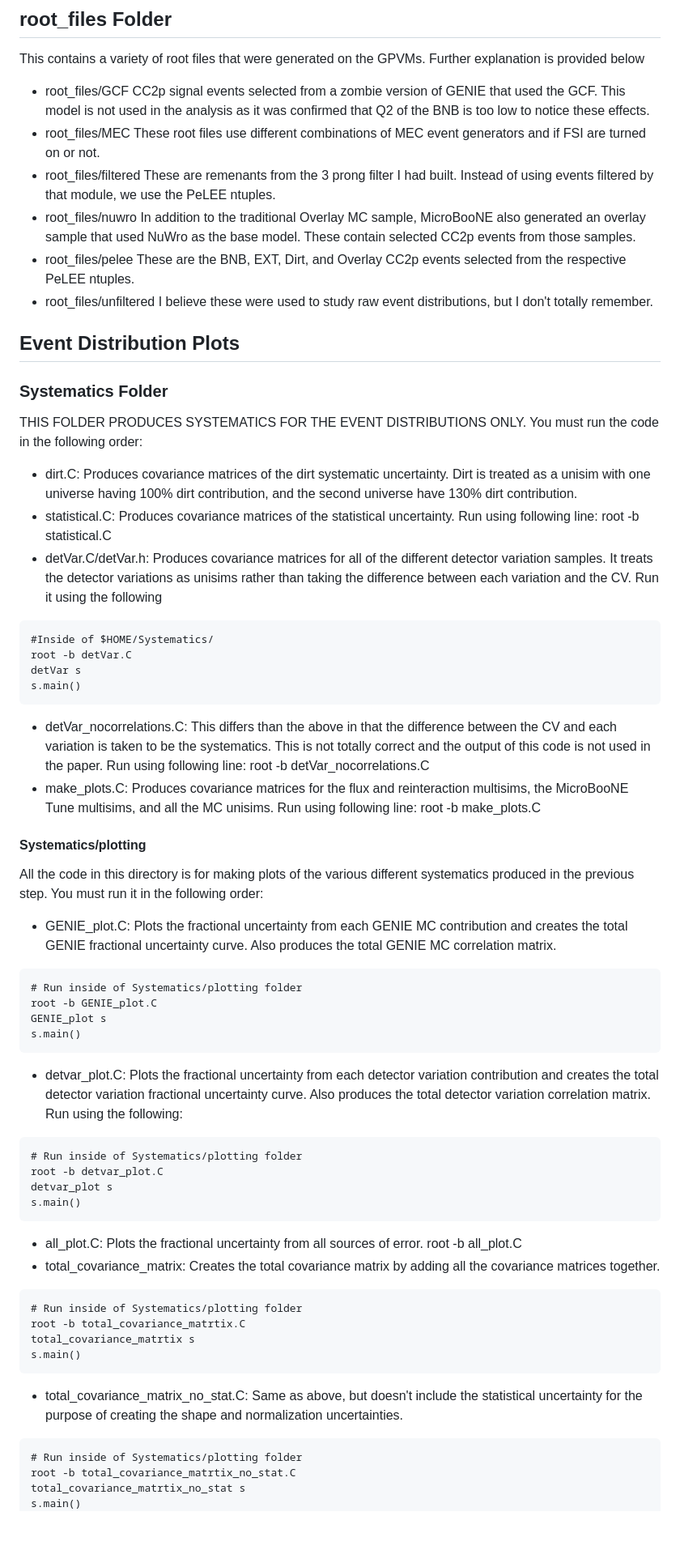
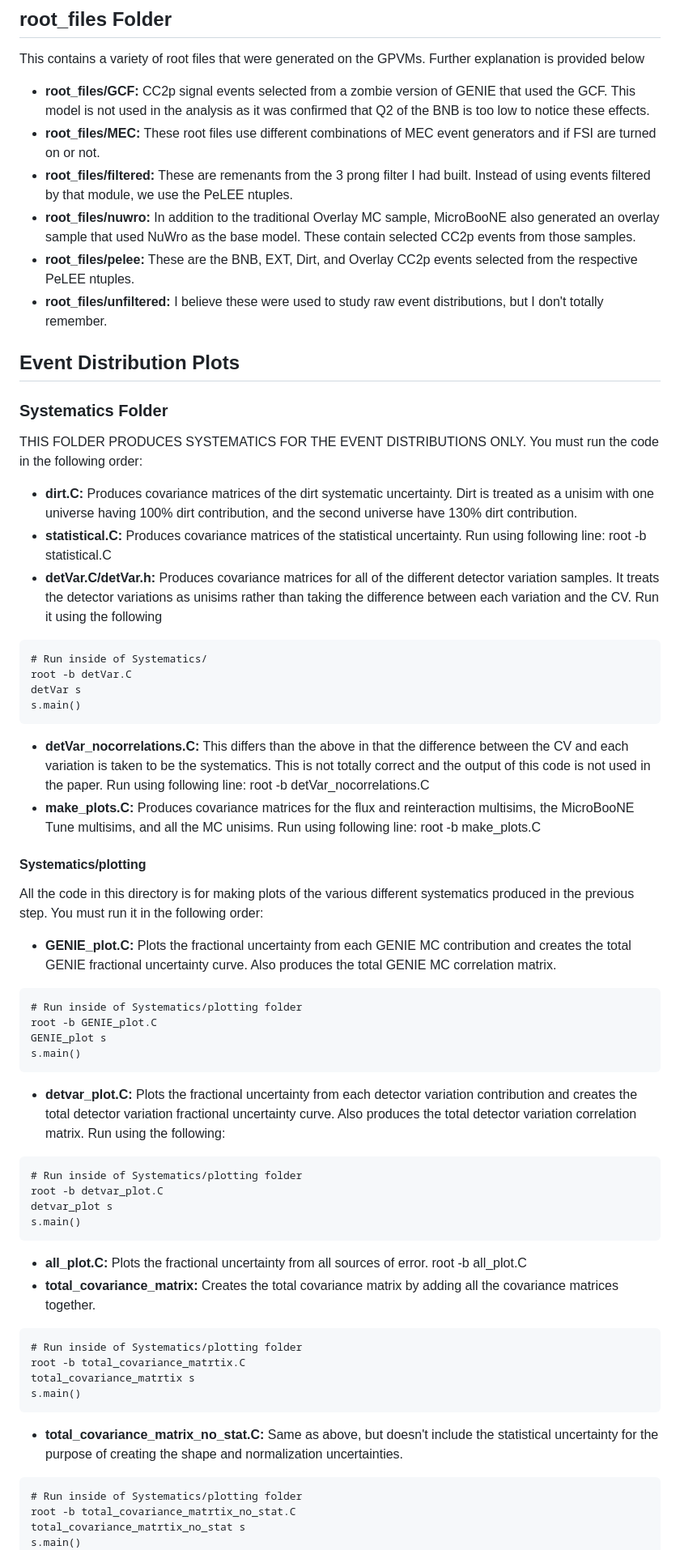
Before and after one commit to ssfehlberg/CC2p-Analysis-Code, a Markdown page: README.md, the part around one of its changes. Shown at 81% size. Rendered like a GitHub page; blank space fills up the shorter version.

````diff
--- a/README.md
+++ b/README.md
@@ -4,61 +4,54 @@ Ths repository contains a variety of code used to produce event distributions, M
 ## root_files Folder
 This contains a variety of root files that were generated on the GPVMs. Further explanation is provided below
 
-* root_files/GCF
-CC2p signal events selected from a zombie version of GENIE that used the GCF. This model is not used in the analysis as it was confirmed that Q2 of the BNB is too low to notice these effects.
-* root_files/MEC
-These root files use different combinations of MEC event generators and if FSI are turned on or not.
-* root_files/filtered
-These are remenants from the 3 prong filter I had built. Instead of using events filtered by that module, we use the PeLEE ntuples.
-* root_files/nuwro
-In addition to the traditional Overlay MC sample, MicroBooNE also generated an overlay sample that used NuWro as the base model. These contain selected CC2p events from those samples.
-* root_files/pelee
-These are the BNB, EXT, Dirt, and Overlay CC2p events selected from the respective PeLEE ntuples.
-* root_files/unfiltered
-I believe these were used to study raw event distributions, but I don't totally remember.
+* **root_files/GCF:** CC2p signal events selected from a zombie version of GENIE that used the GCF. This model is not used in the analysis as it was confirmed that Q2 of the BNB is too low to notice these effects.
+* **root_files/MEC:** These root files use different combinations of MEC event generators and if FSI are turned on or not.
+* **root_files/filtered:** These are remenants from the 3 prong filter I had built. Instead of using events filtered by that module, we use the PeLEE ntuples.
+* **root_files/nuwro:** In addition to the traditional Overlay MC sample, MicroBooNE also generated an overlay sample that used NuWro as the base model. These contain selected CC2p events from those samples.
+* **root_files/pelee:** These are the BNB, EXT, Dirt, and Overlay CC2p events selected from the respective PeLEE ntuples.
+* **root_files/unfiltered:** I believe these were used to study raw event distributions, but I don't totally remember.
 
 ## Event Distribution Plots
 
 ### Systematics Folder
 THIS FOLDER PRODUCES SYSTEMATICS FOR THE EVENT DISTRIBUTIONS ONLY. You must run the code in the following order:
- - dirt.C: Produces covariance matrices of the dirt systematic uncertainty. Dirt is treated as a unisim with one universe having 100% dirt contribution, and the second universe have 130% dirt contribution.
- - statistical.C: Produces covariance matrices of the statistical uncertainty. Run using following line: root -b statistical.C
- - detVar.C/detVar.h: Produces covariance matrices for all of the different detector variation samples. It treats the detector variations as unisims rather than taking the difference between each variation and the CV. Run it using the following
-
+ * **dirt.C:** Produces covariance matrices of the dirt systematic uncertainty. Dirt is treated as a unisim with one universe having 100% dirt contribution, and the second universe have 130% dirt contribution.
+ * **statistical.C:** Produces covariance matrices of the statistical uncertainty. Run using following line: root -b statistical.C
+ * **detVar.C/detVar.h:** Produces covariance matrices for all of the different detector variation samples. It treats the detector variations as unisims rather than taking the difference between each variation and the CV. Run it using the following
  ```
- #Inside of $HOME/Systematics/
+ # Run inside of Systematics/
  root -b detVar.C
  detVar s
  s.main()
  ```
- - detVar_nocorrelations.C: This differs than the above in that the difference between the CV and each variation is taken to be the systematics. This is not totally correct and the output of this code is not used in the paper. Run using following line: root -b detVar_nocorrelations.C
- - make_plots.C: Produces covariance matrices for the flux and reinteraction multisims, the MicroBooNE Tune multisims, and all the MC unisims. Run using following line: root -b make_plots.C
+ * **detVar_nocorrelations.C:** This differs than the above in that the difference between the CV and each variation is taken to be the systematics. This is not totally correct and the output of this code is not used in the paper. Run using following line: root -b detVar_nocorrelations.C
+ * **make_plots.C:** Produces covariance matrices for the flux and reinteraction multisims, the MicroBooNE Tune multisims, and all the MC unisims. Run using following line: root -b make_plots.C
 
 #### Systematics/plotting
 All the code in this directory is for making plots of the various different systematics produced in the previous step. You must run it in the following order:
- - GENIE_plot.C: Plots the fractional uncertainty from each GENIE MC contribution and creates the total GENIE fractional uncertainty curve. Also produces the total GENIE MC correlation matrix.
+ * **GENIE_plot.C:** Plots the fractional uncertainty from each GENIE MC contribution and creates the total GENIE fractional uncertainty curve. Also produces the total GENIE MC correlation matrix.
  ```
  # Run inside of Systematics/plotting folder
  root -b GENIE_plot.C
  GENIE_plot s
  s.main()
  ```
- - detvar_plot.C: Plots the fractional uncertainty from each detector variation contribution and creates the total detector variation fractional uncertainty curve. Also produces the total detector variation correlation matrix. Run using the following:
+ * **detvar_plot.C:** Plots the fractional uncertainty from each detector variation contribution and creates the total detector variation fractional uncertainty curve. Also produces the total detector variation correlation matrix. Run using the following:
  ```
  # Run inside of Systematics/plotting folder
  root -b detvar_plot.C
  detvar_plot s
  s.main()
  ```
- - all_plot.C: Plots the fractional uncertainty from all sources of error. root -b all_plot.C
- - total_covariance_matrix: Creates the total covariance matrix by adding all the covariance matrices together.
+ * **all_plot.C:** Plots the fractional uncertainty from all sources of error. root -b all_plot.C
+ * **total_covariance_matrix:** Creates the total covariance matrix by adding all the covariance matrices together.
  ```
  # Run inside of Systematics/plotting folder
  root -b total_covariance_matrtix.C
  total_covariance_matrtix s
  s.main()
  ```
- - total_covariance_matrix_no_stat.C: Same as above, but doesn't include the statistical uncertainty for the purpose of creating the shape and normalization uncertainties.
+ * **total_covariance_matrix_no_stat.C:** Same as above, but doesn't include the statistical uncertainty for the purpose of creating the shape and normalization uncertainties.
  ```
  # Run inside of Systematics/plotting folder
  root -b total_covariance_matrtix_no_stat.C
````
Also changed, not shown: other parts of README.md (+2 -2 lines).
